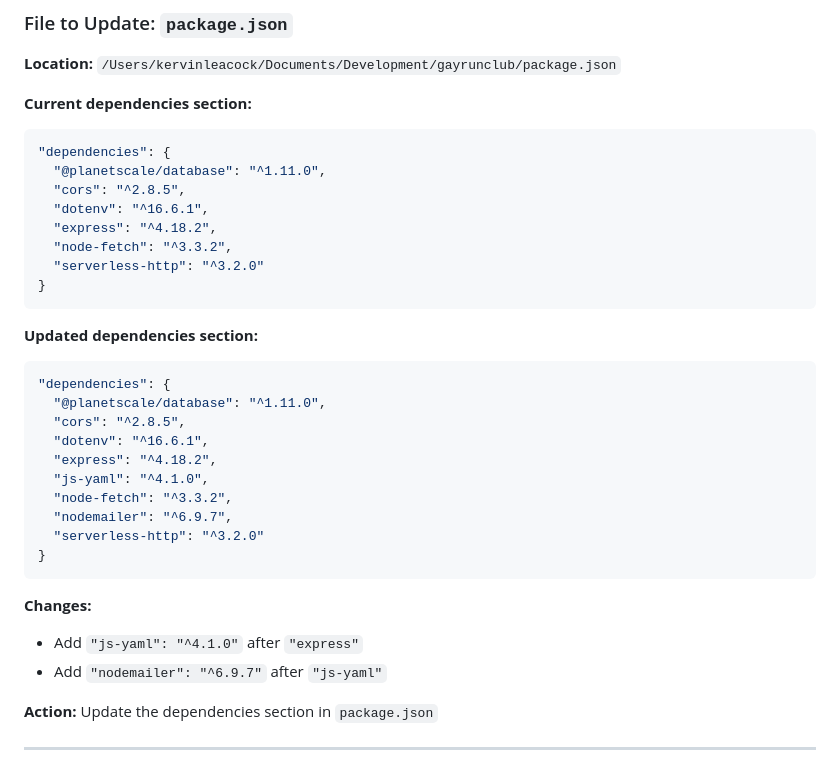
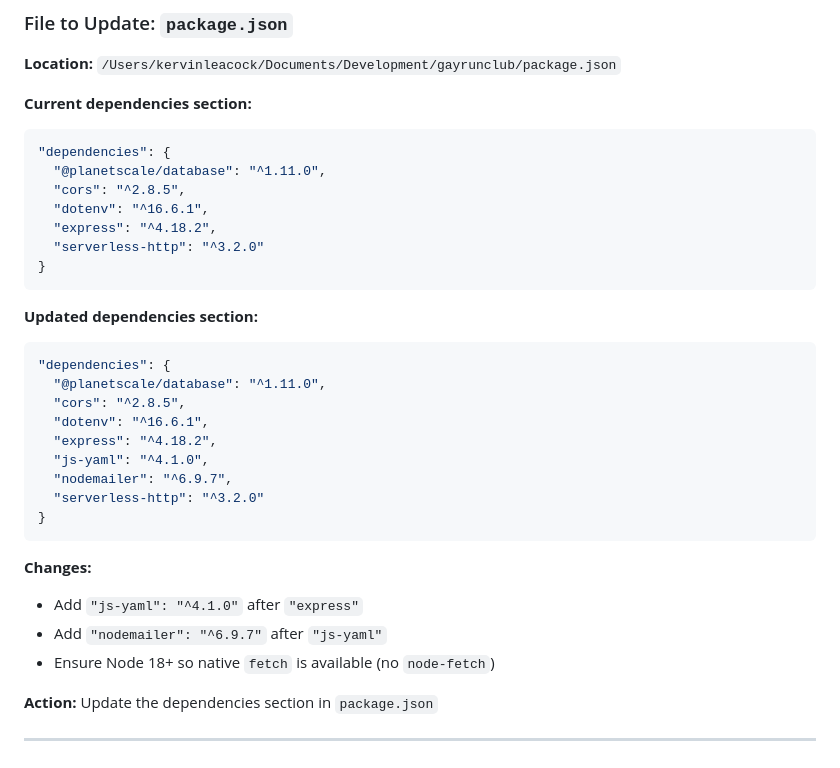
Before and after one commit to denizen-star/eplanner, a Markdown page: docs/EMAIL_MIGRATION_GUIDE_RUNS_APP.md, the part around the change. Drawn GitHub-style.

````diff
--- a/docs/EMAIL_MIGRATION_GUIDE_RUNS_APP.md
+++ b/docs/EMAIL_MIGRATION_GUIDE_RUNS_APP.md
@@ -72,7 +72,6 @@ ADD COLUMN coordinator_email VARCHAR(255) NULL;
   "cors": "^2.8.5",
   "dotenv": "^16.6.1",
   "express": "^4.18.2",
-  "node-fetch": "^3.3.2",
   "serverless-http": "^3.2.0"
 }
 ```
@@ -85,7 +84,6 @@ ADD COLUMN coordinator_email VARCHAR(255) NULL;
   "dotenv": "^16.6.1",
   "express": "^4.18.2",
   "js-yaml": "^4.1.0",
-  "node-fetch": "^3.3.2",
   "nodemailer": "^6.9.7",
   "serverless-http": "^3.2.0"
 }
@@ -94,6 +92,7 @@ ADD COLUMN coordinator_email VARCHAR(255) NULL;
 **Changes:**
 - Add `"js-yaml": "^4.1.0"` after `"express"`
 - Add `"nodemailer": "^6.9.7"` after `"js-yaml"`
+- Ensure Node 18+ so native `fetch` is available (no `node-fetch`)
 
 **Action:** Update the dependencies section in `package.json`
 
````
Also changed, not shown: docs/CANCELLATION_FEATURE_IMPLEMENTATION_GUIDE.md (+4 -4 lines), docs/FAILED_IMPLEMENTATION_LESSONS_LEARNED.md (+1 -1 lines).
